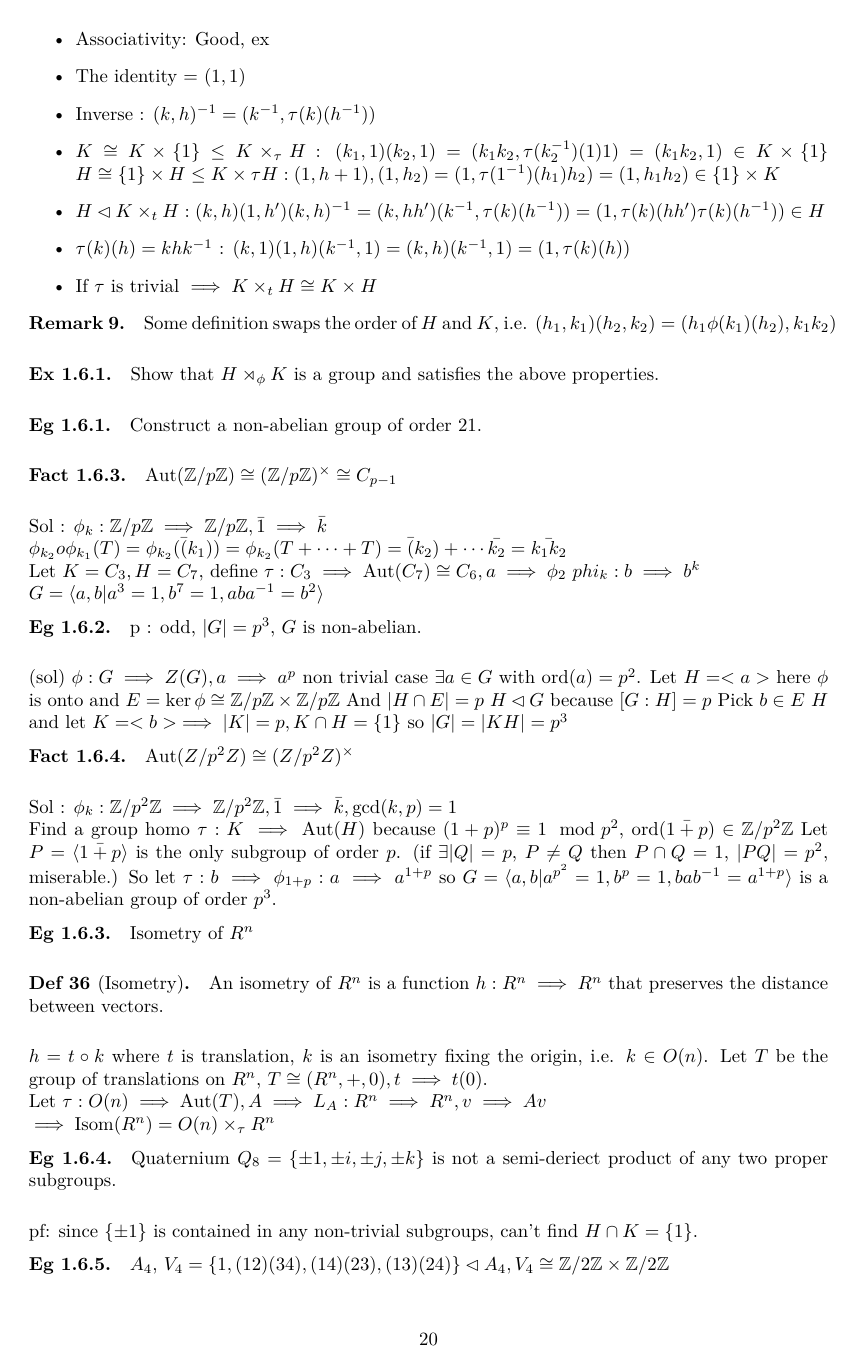
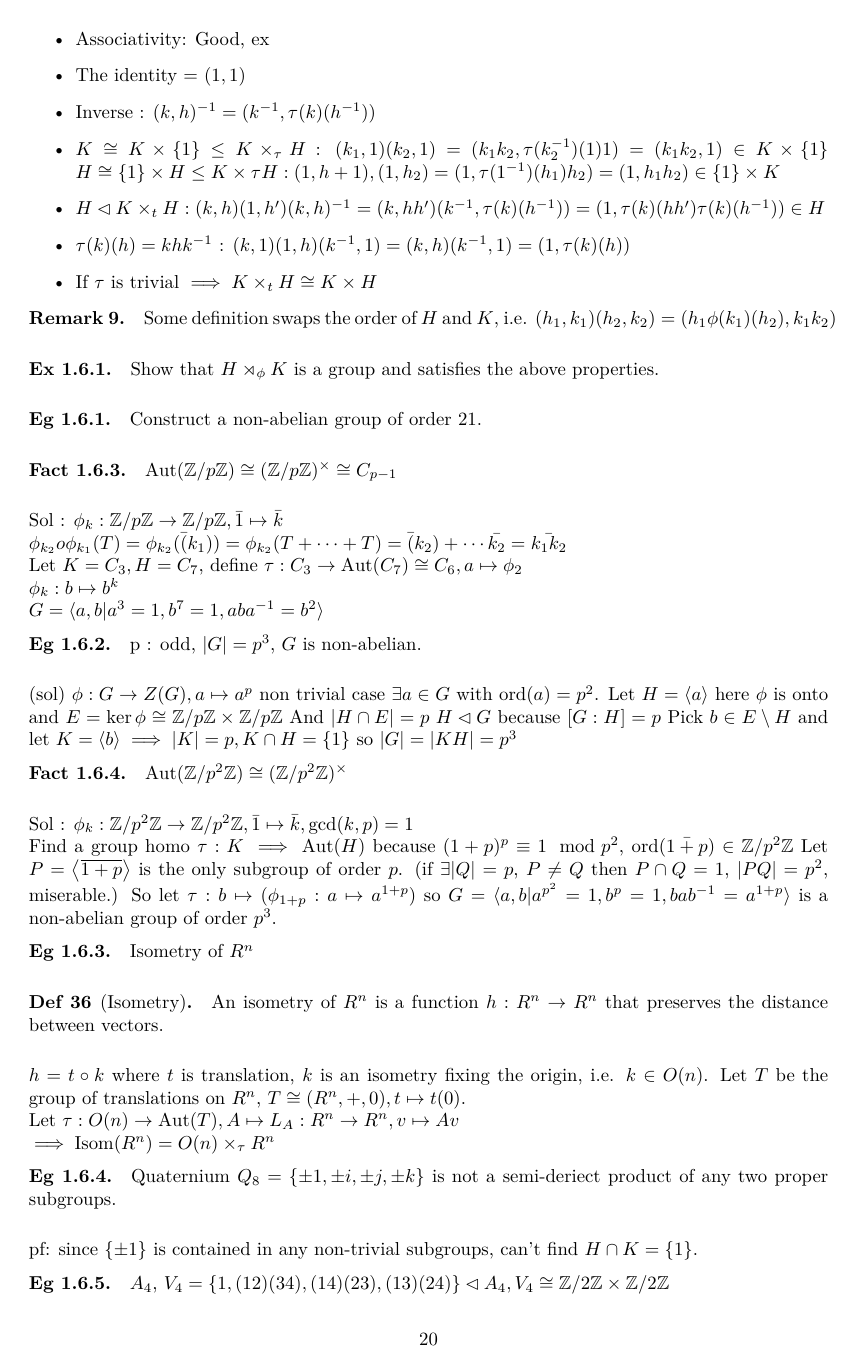
Before and after one commit to leomao/algebra-notes, a LaTeX document (main.tex, which reads group/week3.tex, group/week5.tex, group/week6.tex): page 21 of 22. The pictures show the PDF file main.pdf that the author committed with the source.

Commit message:
Fix lots of bugs

```diff
--- a/group/week3.tex
+++ b/group/week3.tex
@@ -11,13 +11,13 @@ Notice that $\Image f \le G_2$.
 \end{proof}
 
 \begin{definition}
-  $\Ker f \defeq \{\, x \in G_1 \mid f(x) = 1 \,\} \le G_1$.
+  $\ker f \defeq \{\, x \in G_1 \mid f(x) = 1 \,\} \le G_1$.
 \end{definition}
 
 \begin{fact} \mbox{}
   \begin{enumerate}
-    \item $x \in (\Ker f) a \iff f(x) = f(a)$.
-    \item $\Ker f = \{ 1 \} \iff f$ is 1-1.
+    \item $x \in (\ker f) a \iff f(x) = f(a)$.
+    \item $\ker f = \{ 1 \} \iff f$ is 1-1.
   \end{enumerate}
 \end{fact}
 
@@ -179,23 +179,23 @@ $b_2^{-1}a_1^{-1}a_2b_2 \in H$.
 
 \subsubsection{Isomorphism theorems \& Factor theorem}
 \begin{theorem}[1st isomorphism theorem]
-  Let $f: G_1 \to G_2$ be a group homo. Then $\quot{G_1}{\Ker f} \cong \Image f$.
+  Let $f: G_1 \to G_2$ be a group homo. Then $\quot{G_1}{\ker f} \cong \Image f$.
   \begin{proof}
-    Define $\varphi: a \Ker f \mapsto f(a)$.
+    Define $\varphi: a \ker f \mapsto f(a)$.
     \begin{itemize}
-      \item well-defined: $a \Ker f = b \Ker f \implies a^{-1}b \in \Ker f
+      \item well-defined: $a \ker f = b \ker f \implies a^{-1}b \in \ker f
         \implies f(a^{-1}b) = 1 \implies f(a)^{-1}f(b) = 1 \implies f(a)=f(b)$.
-      \item group homo: $\varphi\left((a \Ker f)(b\Ker f)\right) =
-        \varphi(ab \Ker f) = f(ab) = f(a)f(b) =
-        \varphi(a\Ker f)\varphi(b\Ker f)$.
+      \item group homo: $\varphi\left((a \ker f)(b\ker f)\right) =
+        \varphi(ab \ker f) = f(ab) = f(a)f(b) =
+        \varphi(a\ker f)\varphi(b\ker f)$.
       \item onto: by def. of $\Image f$.
-      \item 1-1: $f(a) = f(b) \implies a \Ker f = b \Ker f$ (easy).
+      \item 1-1: $f(a) = f(b) \implies a \ker f = b \ker f$ (easy).
       \end{itemize}
   \end{proof}
 \end{theorem}
 
 \begin{theorem}[Factor theorem]
-  Let $f: G_1 \to G_2$ be a group homo. and $H \lhd G_1, H \le \Ker f$. Then
+  Let $f: G_1 \to G_2$ be a group homo. and $H \lhd G_1, H \le \ker f$. Then
   $\exists$ a group homo. $\varphi: \quot{G}{H} \to G_2$ s.t.
   一個ㄛ圖
 \end{theorem}
@@ -228,10 +228,10 @@ $b_2^{-1}a_1^{-1}a_2b_2 \in H$.
     Define $\varphi: H \to \quot{HK}{K}, h \mapsto hK$. which is a group homo.
     \begin{itemize}
       \item onto: $\forall (hk) K, hkK = hK$, so $\varphi(h) = hK = hkK$.
-      \item Find $\Ker \varphi$: $a \in \Ker \varphi \iff \begin{cases}
+      \item Find $\ker \varphi$: $a \in \ker \varphi \iff \begin{cases}
           a \in H \\
           aK = K
-        \end{cases} \iff a \in H \cap K$, so $\Ker \varphi = H\cap K$.
+        \end{cases} \iff a \in H \cap K$, so $\ker \varphi = H\cap K$.
     \end{itemize}
     Then by 1st isom. thm.
   \end{proof}
@@ -307,7 +307,7 @@ $b_2^{-1}a_1^{-1}a_2b_2 \in H$.
         $\varphi: a \mapsto aK(\quot{H}{K})$.
         \begin{itemize}
           \item onto: ... easy.
-          \item Find $\Ker \varphi$: $a \in \Ker \varphi \iff aK(\quot{H}{K})
+          \item Find $\ker \varphi$: $a \in \ker \varphi \iff aK(\quot{H}{K})
             = \quot{H}{K} \iff aK \in \quot{H}{K} \iff a \in H$.
         \end{itemize}
         By 1st isom. thm., $\quot{(\quot{G}{K})}{(\quot{H}{K})} \cong
--- a/group/week5.tex
+++ b/group/week5.tex
@@ -138,20 +138,20 @@
     $\varphi: G \to S_p$ be the associated group homo. for the group action
     $(g, a_iH) \mapsto ga_iH$.
 
-    By the 1st isom. thm., $\quot{G}{\Ker\varphi} \toone S_p$.
+    By the 1st isom. thm., $\quot{G}{\ker\varphi} \toone S_p$.
 
-    By Lagrange thm. $\abs*{\quot{G}{\Ker\varphi}} \Div \abs{S_p} = p!$ and
-    $\abs*{\quot{G}{\Ker\varphi}} \Div \abs{G} \implies
-    \abs*{\quot{G}{\Ker\varphi}} \Div p$.
+    By Lagrange thm. $\abs*{\quot{G}{\ker\varphi}} \Div \abs{S_p} = p!$ and
+    $\abs*{\quot{G}{\ker\varphi}} \Div \abs{G} \implies
+    \abs*{\quot{G}{\ker\varphi}} \Div p$.
 
-    So $\abs*{\quot{G}{\Ker\varphi}} = 1 \text{~or~} p$.
+    So $\abs*{\quot{G}{\ker\varphi}} = 1 \text{~or~} p$.
 
-    If $\abs*{\quot{G}{\Ker\varphi}} = 1 \implies G = \Ker\varphi \le H \lneq G$,
+    If $\abs*{\quot{G}{\ker\varphi}} = 1 \implies G = \ker\varphi \le H \lneq G$,
     which is a contradiction.
 
-    So $\abs*{\quot{G}{\Ker\varphi}} = p \implies [G:\Ker\varphi] = p
-    \implies [G:H][H:\Ker\varphi] = p \implies [H:\Ker\varphi] = 1
-    \implies H = \Ker\varphi \lhd G$.
+    So $\abs*{\quot{G}{\ker\varphi}} = p \implies [G:\ker\varphi] = p
+    \implies [G:H][H:\ker\varphi] = p \implies [H:\ker\varphi] = 1
+    \implies H = \ker\varphi \lhd G$.
   \end{proof}
 \end{prop}
 
--- a/group/week6.tex
+++ b/group/week6.tex
@@ -156,14 +156,14 @@ So $a^p b^p = a^p b^p [b, a]^p$ ... 換換換 總共需要 $p(p-1)/2$
 
 So $\varphi$ is a group homo.
 
-Now if $\Ker \varphi = G \quad (\forall a \in G, a^p = 1)$,
+Now if $\ker \varphi = G \quad (\forall a \in G, a^p = 1)$,
 i.e. $\varphi$ is trivial, then $\varphi$ is useless.
 Else, $\exists a \in G$ s.t. $\ord(a) = p^2$, then
 $H = \gen{a} \lhd G$. ($[G:H] = p$ is the smallest prime dividing $\abs{G}$)
 
 Also, in this case, $\varphi: G \onto Z_G \implies
-\quot{G}{\Ker \varphi} \cong Z_G$. Let $E = \Ker \varphi$, $\abs{E} = p^2$.
-By the def. of $\Ker \varphi$, $E \cong \quot{\Zb}{p\Zb} \times
+\quot{G}{\ker \varphi} \cong Z_G$. Let $E = \ker \varphi$, $\abs{E} = p^2$.
+By the def. of $\ker \varphi$, $E \cong \quot{\Zb}{p\Zb} \times
 \quot{\Zb}{p\Zb}$.
 
 We find that $H \cap E = \gen{a^p}$. Pick $b \in E \setminus H$ and let
@@ -183,17 +183,17 @@ Let $K, H$ be two groups, and $G=K \times H \implies K \times \{1\} \lhd K \time
 \begin{observation}
 $K \leq G, H \lhd G, K \cap H = \{1\}$ (K 慘 H 好，簡稱慘好集) \\
 $\implies$ elements in $KH$ has unique representation ? 好事喔\\
-$KH \iff K \times H$ 1-1 corresp, $(kh) \iff (k, h)$
+$KH \iff K \times H$ 1-1 corresp, $(kh) \leftrightarrow (k, h)$
 \end{observation}
 
 Group operation :
 $\forall k_1, k_2 \in K, h_1, h_2 \in H, (k_1 h_1) (k_2 h_2) = k_1 k_2 (k_2^{-1} h_1 k_2) h_2$ \\
-Let $\tau : K \implies \Aut(H), k \implies \tau(k) : h\implies khk^{-1}$ (類似 $\in \Inn(H)$ )
+Let $\tau : K \to \Aut(H), k \mapsto (\tau(k) : h\mapsto khk^{-1})$ (類似 $\in \Inn(H)$ )
 
 \begin{definition}[Semi-Direct Product (慘好積)]
   $K \times_{\tau} H = \{(k, h) | k\in K, h \in H\}$ with group operation :
 $(k_1, h_1)(k_2, h_2) = (k_1 k_2, \tau(k_2^{-1})(h_1)(h_2))$
-where $\tau : K \implies \Aut(H)$  (need not to be inner homomorphism)
+where $\tau : K \to \Aut(H)$  (need not to be inner homomorphism)
 \end{definition}
 
 Properties:
@@ -225,5 +225,5 @@ Construct a non-abelian group of order 21.
 \end{example}
 
 \begin{fact}
-$\Aut(\Zb/p\Zb) \cong (\Zb/p\Zb)^\times \cong C_{p-1}$
+  $\Aut(\quot{\Zb}{p\Zb}) \cong (\quot{\Zb}{p\Zb})^\times \cong C_{p-1}$
 \end{fact}
@@ -238,27 +239,27 @@ $phi_k : b \implies b^k$
 $G = \gen{a, b | a^3=1, b^7=1, aba^{-1}=b^2}$
 
 \begin{example}
-p : odd, $|G| = p^3$, $G$ is non-abelian.
+  p : odd, $\abs{G} = p^3$, $G$ is non-abelian.
 \end{example}
 (sol)
-$\phi: G \implies Z(G), a \implies a^p$ non trivial
+$\phi: G \to Z(G), a \mapsto a^p$ non trivial
 case $\exists a \in G $ with $\ord(a) = p^2$.
-Let $H = <a>$ here $\phi$ is onto and $E = \ker \phi \cong \Zb/p\Zb \times \Zb/p\Zb$
-And $|H \cap E| = p$
+Let $H = \gen{a}$ here $\phi$ is onto and $E = \ker \phi \cong \quot{\Zb}{p\Zb} \times \quot{\Zb}{p\Zb}$
+And $\abs{H \cap E} = p$
 $H \lhd G$ because $[G: H]=p$
-Pick $b \in E \ H$ and let $K = <b> \implies |K| = p, K \cap H = \{1\}$
-so $|G| = |KH| = p^3$
+Pick $b \in E \setminus H$ and let $K = \gen{b} \implies \abs{K} = p, K \cap H = \{1\}$
+so $\abs{G} = \abs{KH} = p^3$
 
 \begin{fact}
-$\Aut(Z/p^2 Z) \cong (Z/p^2 Z)^\times$
+  $\Aut(\quot{\Zb}{p^2 \Zb}) \cong (\quot{\Zb}{p^2 \Zb})^\times$
 \end{fact}
-Sol : $\phi_k: \Zb/p^2\Zb \implies \Zb/p^2\Zb, \bar{1} \implies \bar{k}, \gcd(k, p) = 1$
+Sol : $\phi_k: \quot{\Zb}{p^2\Zb} \to \quot{\Zb}{p^2\Zb}, \bar{1} \mapsto \bar{k}, \gcd(k, p) = 1$
 
 Find a group homo $\tau : K \implies \Aut(H)$
-because $(1+p)^p \equiv 1 \mod p^2$, $\ord(\bar{1+p}) \in \Zb/p^2\Zb$
-Let $P = \gen{\bar{1+p}}$ is the only subgroup of order $p$.
+because $(1+p)^p \equiv 1 \mod p^2$, $\ord(\bar{1+p}) \in \quot{\Zb}{p^2\Zb}$
+Let $P = \gen*{\ob{1+p}}$ is the only subgroup of order $p$.
 (if $\exists |Q| = p$, $P \neq Q$ then $P \cap Q = 1$, $|PQ| = p^2$, miserable.)
-So let $\tau : b \implies \phi_{1+p} : a \implies a^{1+p}$
+So let $\tau : b \mapsto (\phi_{1+p} : a \mapsto a^{1+p})$
 so $G = \gen{a, b | a^{p^2}=1, b^p = 1, bab^{-1} = a^{1+p}}$ is a non-abelian group of order $p^3$.
 
 \begin{example}
@@ -266,12 +267,12 @@ Isometry of $R^n$
 \end{example}
 
 \begin{definition}[Isometry]
-An isometry of $R^n$ is a function $h: R^n \implies R^n$ that preserves the distance between vectors.
+An isometry of $R^n$ is a function $h: R^n \to R^n$ that preserves the distance between vectors.
 \end{definition}
 $h = t \circ k$ where $t$ is translation, $k$ is an isometry fixing the origin, i.e. $k \in O(n)$.
-Let $T$ be the group of translations on $R^n$, $T \cong (R^n, +, 0), t \implies t(0)$.
+Let $T$ be the group of translations on $R^n$, $T \cong (R^n, +, 0), t \mapsto t(0)$.
 
-Let $\tau : O(n) \implies \Aut(T), A \implies L_A : R^n \implies R^n, v \implies Av$
+Let $\tau : O(n) \to \Aut(T), A \mapsto L_A : R^n \to R^n, v \mapsto Av$
 
 $\implies \Isom(R^n) = O(n) \times_\tau R^n$
 
--- a/main.tex
+++ b/main.tex
@@ -159,7 +159,6 @@
 \DeclareMathOperator{\sgn}{sgn}
 \DeclareMathOperator{\lcm}{lcm}
 \DeclareMathOperator{\Image}{Im}
-\DeclareMathOperator{\Ker}{ker}
 \DeclareMathOperator{\Char}{char}
 \DeclareMathOperator{\Fix}{Fix}
 \DeclareMathOperator{\Inn}{Inn}
```
Also changed, not shown: group/week4.tex (+6 -6 lines), main.pdf, group/week5.tex (10 more changed lines), group/week6.tex (29 more changed lines).
